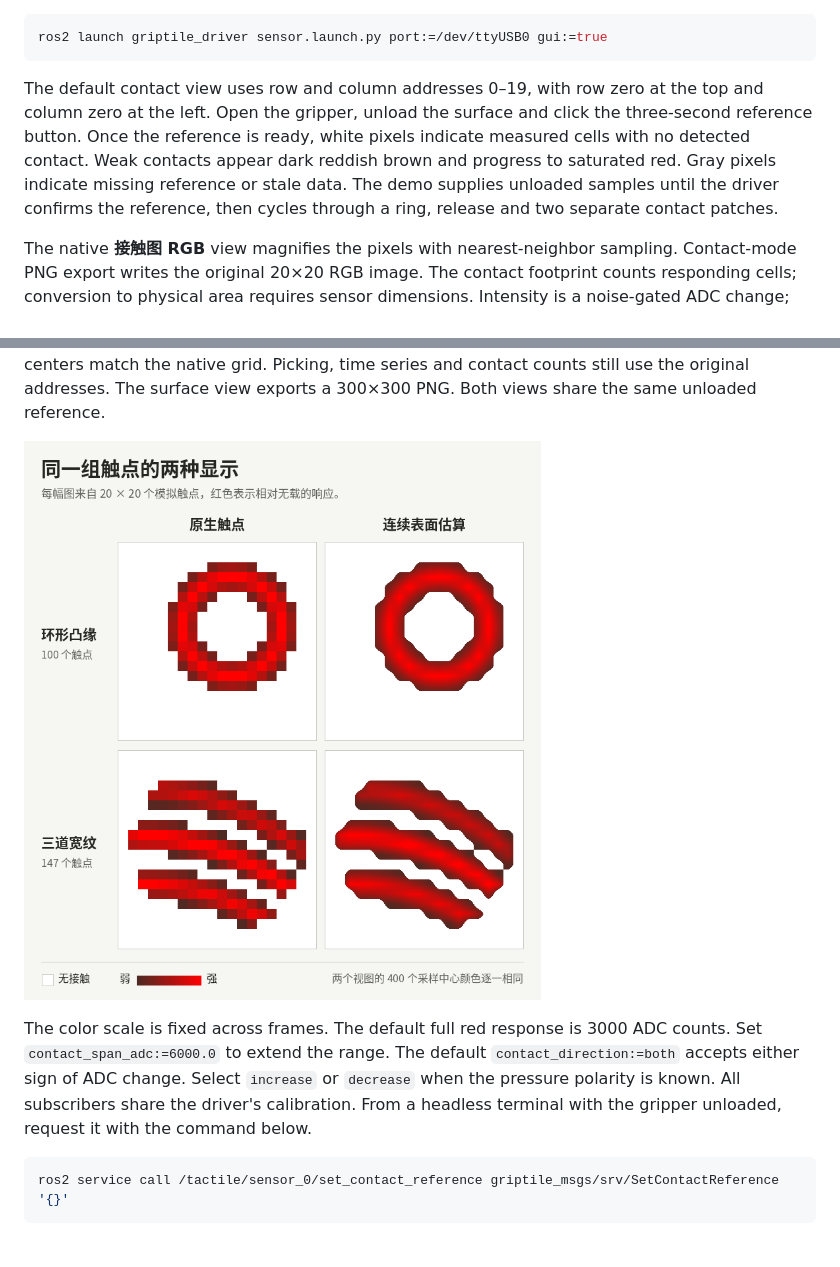
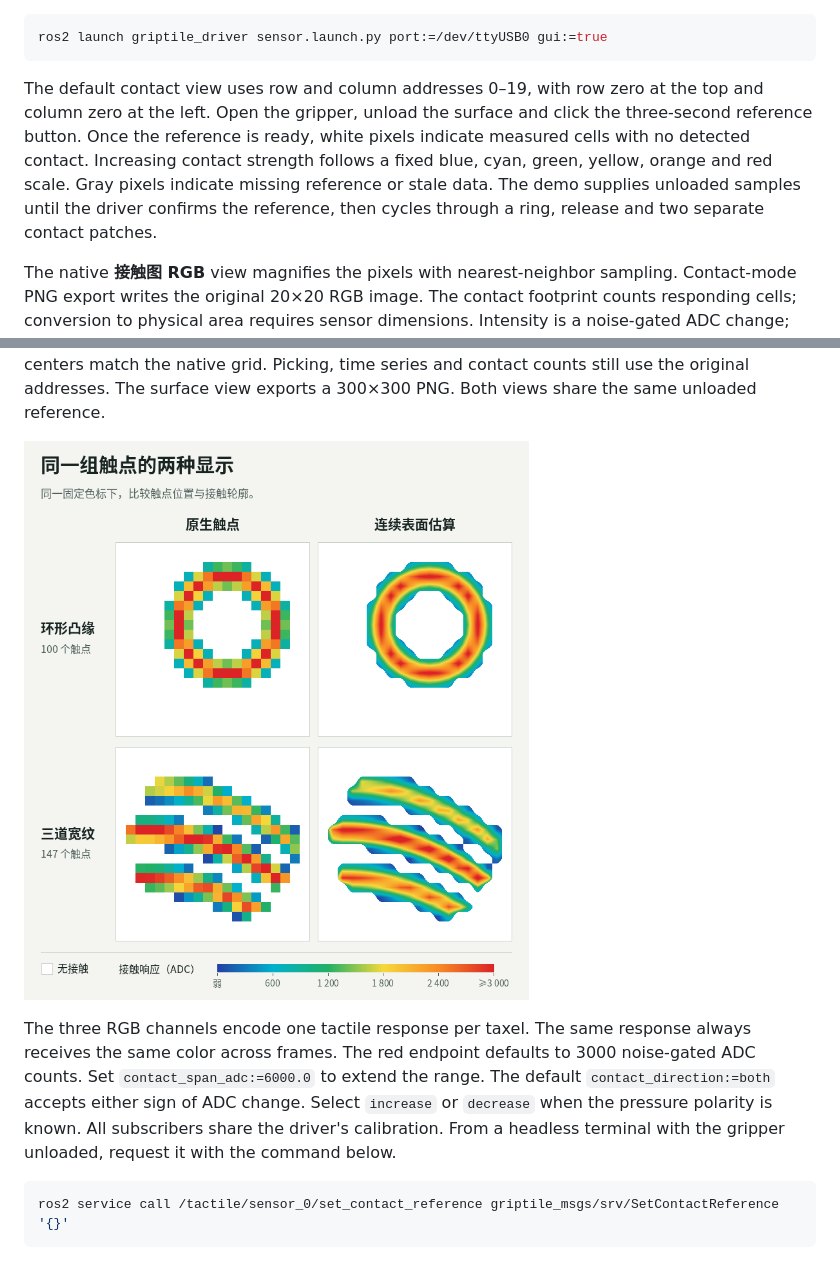
Before and after one commit to yanglei18/griptile_driver, a Markdown page: docs/README.en.md, 2 parts joined by grey strips. Drawn GitHub-style; pictures changed too: docs/contact-surface-comparison.png.

Commit message:
Map tactile intensity to a shared multicolor RGB scale

````diff
--- a/docs/README.en.md
+++ b/docs/README.en.md
@@ -29,7 +29,7 @@ For a real sensor, substitute its serial path below. A stable symlink under `/de
 ros2 launch griptile_driver sensor.launch.py port:=/dev/ttyUSB0 gui:=true
 ```
 
-The default contact view uses row and column addresses 0–19, with row zero at the top and column zero at the left. Open the gripper, unload the surface and click the three-second reference button. Once the reference is ready, white pixels indicate measured cells with no detected contact. Weak contacts appear dark reddish brown and progress to saturated red. Gray pixels indicate missing reference or stale data. The demo supplies unloaded samples until the driver confirms the reference, then cycles through a ring, release and two separate contact patches.
+The default contact view uses row and column addresses 0–19, with row zero at the top and column zero at the left. Open the gripper, unload the surface and click the three-second reference button. Once the reference is ready, white pixels indicate measured cells with no detected contact. Increasing contact strength follows a fixed blue, cyan, green, yellow, orange and red scale. Gray pixels indicate missing reference or stale data. The demo supplies unloaded samples until the driver confirms the reference, then cycles through a ring, release and two separate contact patches.
 
 The native **接触图 RGB** view magnifies the pixels with nearest-neighbor sampling. Contact-mode PNG export writes the original 20×20 RGB image. The contact footprint counts responding cells; conversion to physical area requires sensor dimensions. Intensity is a noise-gated ADC change; force or pressure units require physical calibration. Raw ADC and signed delta views, per-cell traces and CSV export remain available. Saved references can be reused with a verified matching device and layout.
 
@@ -37,7 +37,7 @@ The default **连续接触面（估算）** view displays the same 400 taxels as
 
 ![Native and interpolated views of the same simulated ring and three broad ridges](contact-surface-comparison.png)
 
-The color scale is fixed across frames. The default full red response is 3000 ADC counts. Set `contact_span_adc:=6000.0` to extend the range. The default `contact_direction:=both` accepts either sign of ADC change. Select `increase` or `decrease` when the pressure polarity is known. All subscribers share the driver's calibration. From a headless terminal with the gripper unloaded, request it with the command below.
+The three RGB channels encode one tactile response per taxel. The same response always receives the same color across frames. The red endpoint defaults to 3000 noise-gated ADC counts. Set `contact_span_adc:=6000.0` to extend the range. The default `contact_direction:=both` accepts either sign of ADC change. Select `increase` or `decrease` when the pressure polarity is known. All subscribers share the driver's calibration. From a headless terminal with the gripper unloaded, request it with the command below.
 
 ```bash
 ros2 service call /tactile/sensor_0/set_contact_reference griptile_msgs/srv/SetContactReference '{}'
````
Also changed, not shown: other parts of docs/README.en.md (+1 -1 lines), CHANGELOG.md (+1 -0 lines), README.md (+4 -4 lines), docs/contact-footprints.png, docs/contact-ring.png, docs/viewer-demo.png, 5 other files.
